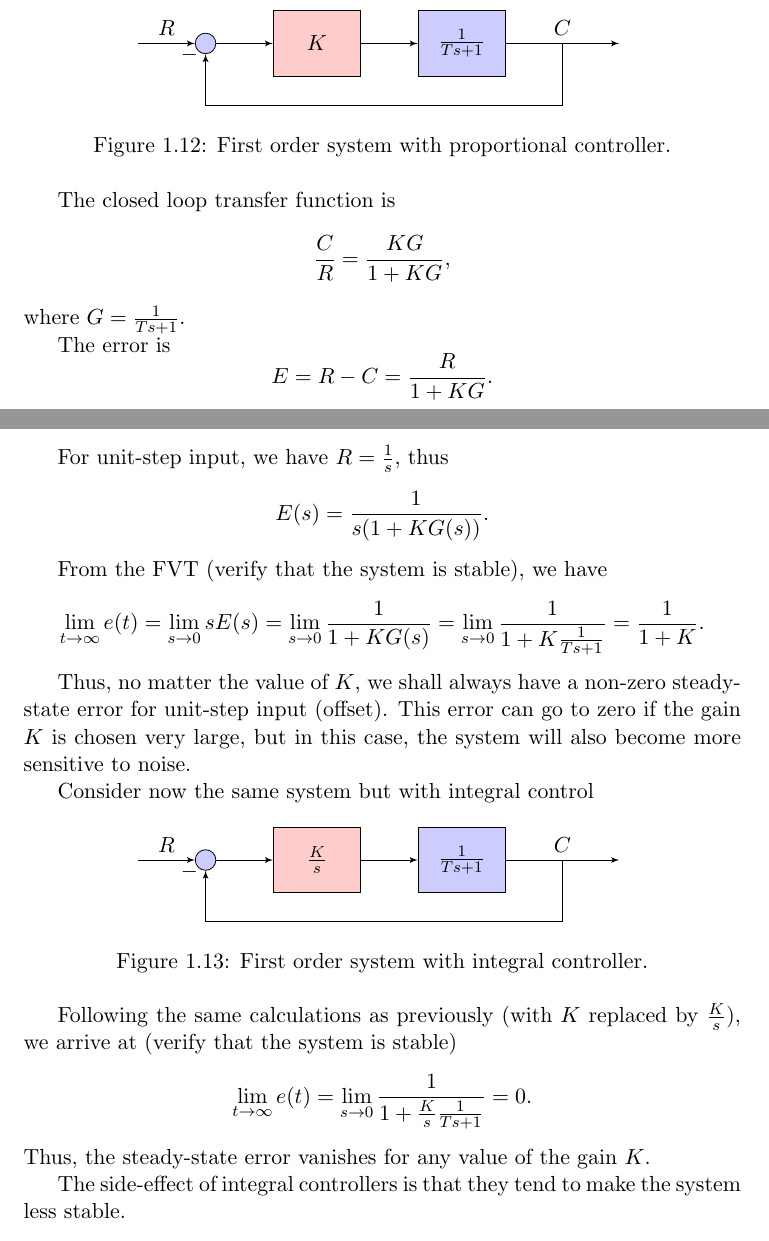
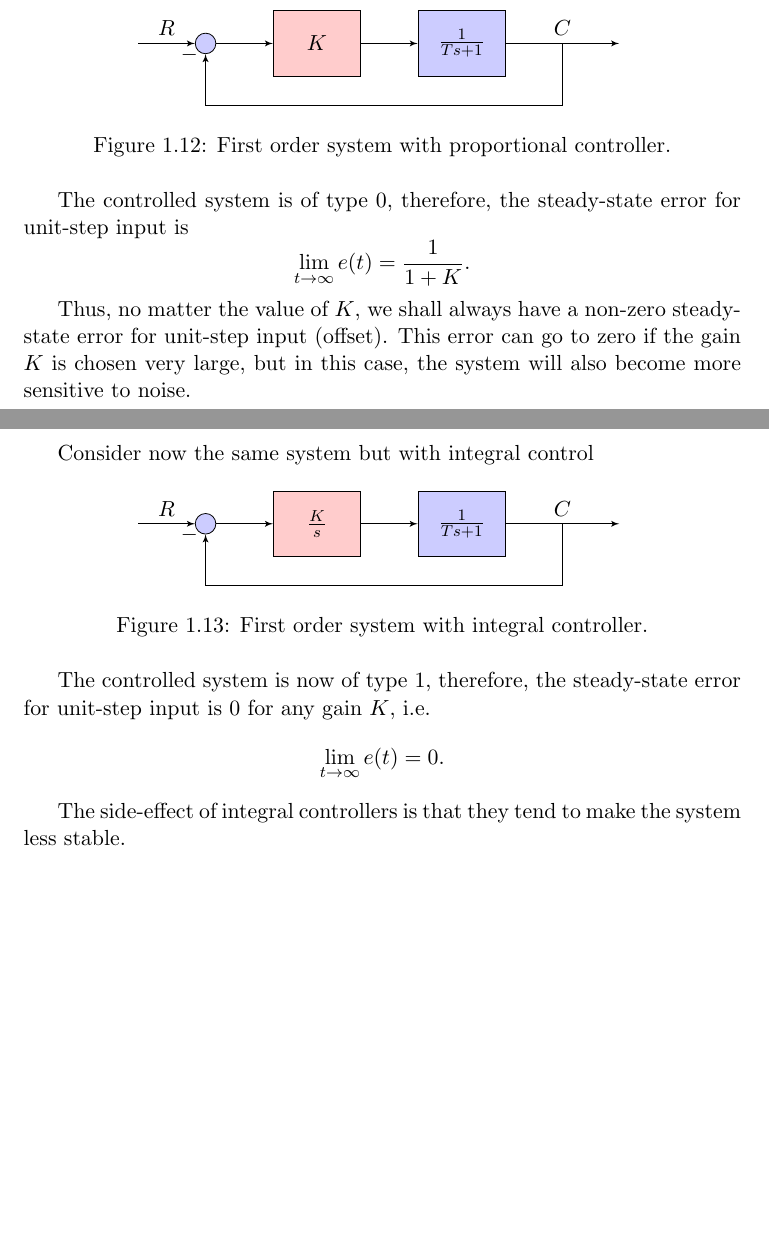
Before and after one commit to quangounet/open-control-theory, a LaTeX thesis (lecture-notes/notes.tex): two parts of pages 18 and 19 of 81, joined at a grey line, cut so that both start at the same text, the shorter picture padded with empty space. Compiled offline with pdfLaTeX.

Commit message:
update integral action

```diff
--- a/lecture-notes/notes.tex
+++ b/lecture-notes/notes.tex
@@ -947,27 +947,10 @@ proportional control as below
   \caption{First order system with proportional controller.}
 \end{figure}
 
-The closed loop transfer function is
-\[
-\frac{C}{R} = \frac{KG}{1+KG},
-\]
-where $G=\frac{1}{Ts+1}$.
-
-The error is
-\[
-E = R-C = \frac{R}{1+KG}.
-\]
-
-For unit-step input, we have $R=\frac{1}{s}$, thus
-\[
-E(s) = \frac{1}{s(1+KG(s))}.
-\]
-
-From the FVT (verify that the system is stable), we have
-\[
-\lim_{t\to\infty}e(t) = \lim_{s\to 0}sE(s) = \lim_{s\to
-  0}\frac{1}{1+KG(s)} = \lim_{s\to
-  0}\frac{1}{1+K\frac{1}{Ts+1}}=\frac{1}{1+K}.
+The controlled system is of type 0, therefore, the steady-state error
+for unit-step input is
+\[
+\lim_{t\to\infty}e(t) = \frac{1}{1+K}.
 \]
 
 Thus, no matter the value of $K$, we shall always have a non-zero
@@ -1003,13 +986,11 @@ Consider now the same system but with integral control
   \caption{First order system with integral controller.}
 \end{figure}
 
-Following the same calculations as previously (with $K$ replaced by
-$\frac{K}{s}$), we arrive at (verify that the system is stable)
-\[
-\lim_{t\to\infty}e(t) = \lim_{s\to
-  0}\frac{1}{1+\frac{K}{s}\frac{1}{Ts+1}} = 0.
-\]
-Thus, the steady-state error vanishes for any value of the gain $K$.
+The controlled system is now of type 1, therefore, the steady-state error for
+unit-step input is 0 for any gain $K$, i.e.
+\[
+\lim_{t\to\infty}e(t) = 0.
+\]
 
 The side-effect of integral controllers is that they tend to make the
 system less stable.
```
Also changed, not shown: lecture-notes/notes.tex (2 more changed lines).
